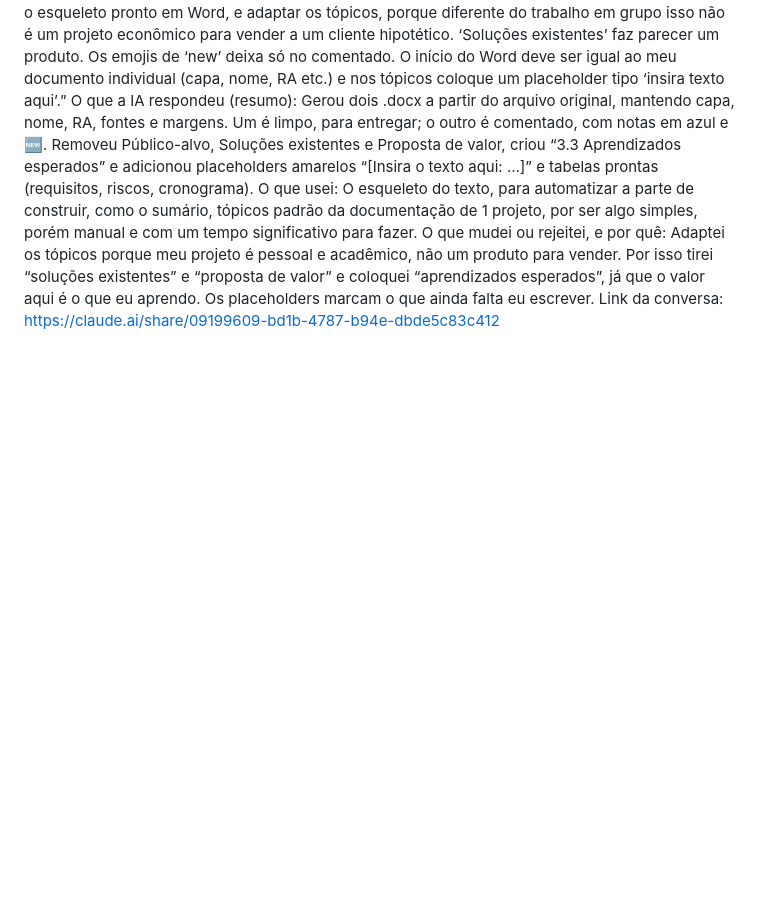
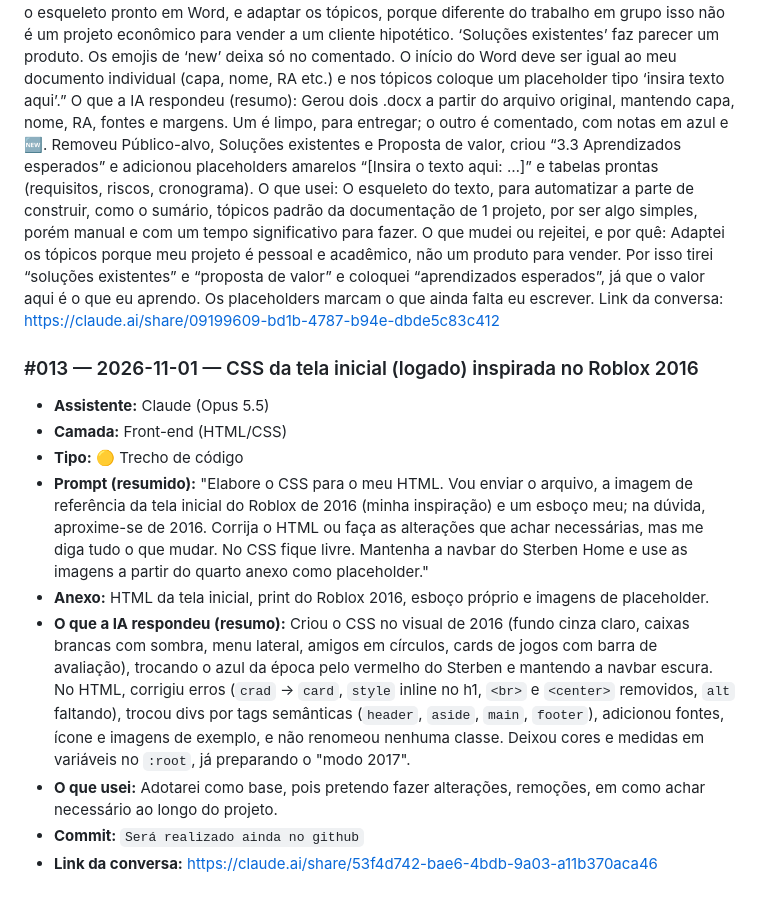
Before and after one commit to Sterben-ac/Atividade-Individual---PI, a Markdown page: docs/diario-de-prompts.md, the part around the change. Drawn GitHub-style; blank space fills up the shorter version.

Commit message:
Update diary of prompts with new entries

```diff
--- a/docs/diario-de-prompts.md
+++ b/docs/diario-de-prompts.md
@@ -123,3 +123,14 @@ O que a IA respondeu (resumo): Gerou dois .docx a partir do arquivo original, ma
 O que usei: O esqueleto do texto, para automatizar a parte de construir, como o sumário, tópicos padrão da documentação de 1 projeto, por ser algo simples, porém manual e com um tempo significativo para fazer.
 O que mudei ou rejeitei, e por quê: Adaptei os tópicos porque meu projeto é pessoal e acadêmico, não um produto para vender. Por isso tirei “soluções existentes” e “proposta de valor” e coloquei “aprendizados esperados”, já que o valor aqui é o que eu aprendo. Os placeholders marcam o que ainda falta eu escrever.
 Link da conversa: https://claude.ai/share/09199609-bd1b-4787-b94e-dbde5c83c412
+
+### #013 — 2026-11-01 — CSS da tela inicial (logado) inspirada no Roblox 2016
+- **Assistente:** Claude (Opus 5.5)
+- **Camada:** Front-end (HTML/CSS)
+- **Tipo:** 🟡 Trecho de código
+- **Prompt (resumido):** "Elabore o CSS para o meu HTML. Vou enviar o arquivo, a imagem de referência da tela inicial do Roblox de 2016 (minha inspiração) e um esboço meu; na dúvida, aproxime-se de 2016. Corrija o HTML ou faça as alterações que achar necessárias, mas me diga tudo o que mudar. No CSS fique livre. Mantenha a navbar do Sterben Home e use as imagens a partir do quarto anexo como placeholder."
+- **Anexo:** HTML da tela inicial, print do Roblox 2016, esboço próprio e imagens de placeholder.
+- **O que a IA respondeu (resumo):** Criou o CSS no visual de 2016 (fundo cinza claro, caixas brancas com sombra, menu lateral, amigos em círculos, cards de jogos com barra de avaliação), trocando o azul da época pelo vermelho do Sterben e mantendo a navbar escura. No HTML, corrigiu erros (`crad` → `card`, `style` inline no h1, `<br>` e `<center>` removidos, `alt` faltando), trocou divs por tags semânticas (`header`, `aside`, `main`, `footer`), adicionou fontes, ícone e imagens de exemplo, e não renomeou nenhuma classe. Deixou cores e medidas em variáveis no `:root`, já preparando o "modo 2017".
+- **O que usei:** Adotarei como base, pois pretendo fazer alterações, remoções, em como achar necessário ao longo do projeto.
+- **Commit:** `Será realizado ainda no github`
+- **Link da conversa:** https://claude.ai/share/53f4d742-bae6-4bdb-9a03-a11b370aca46
```
